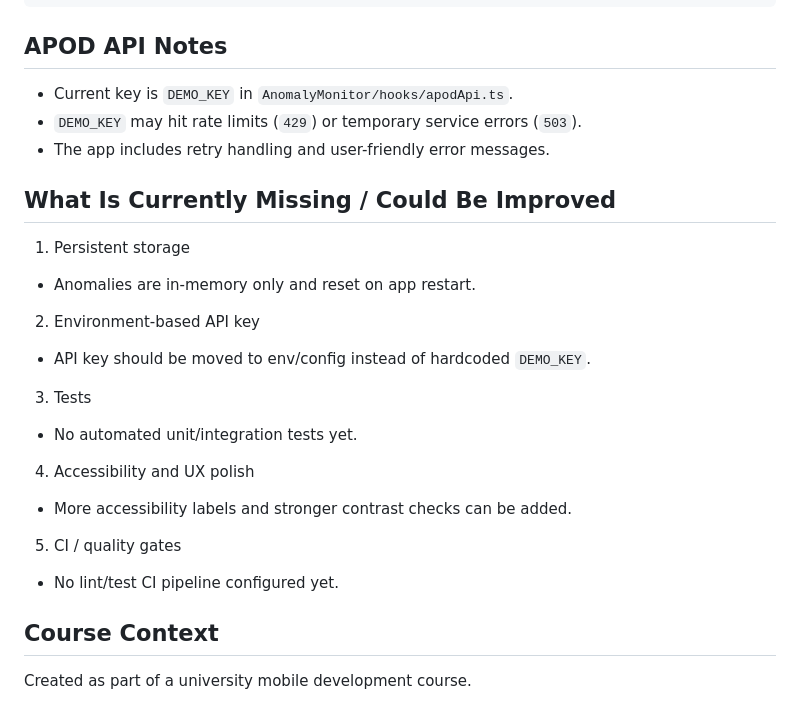
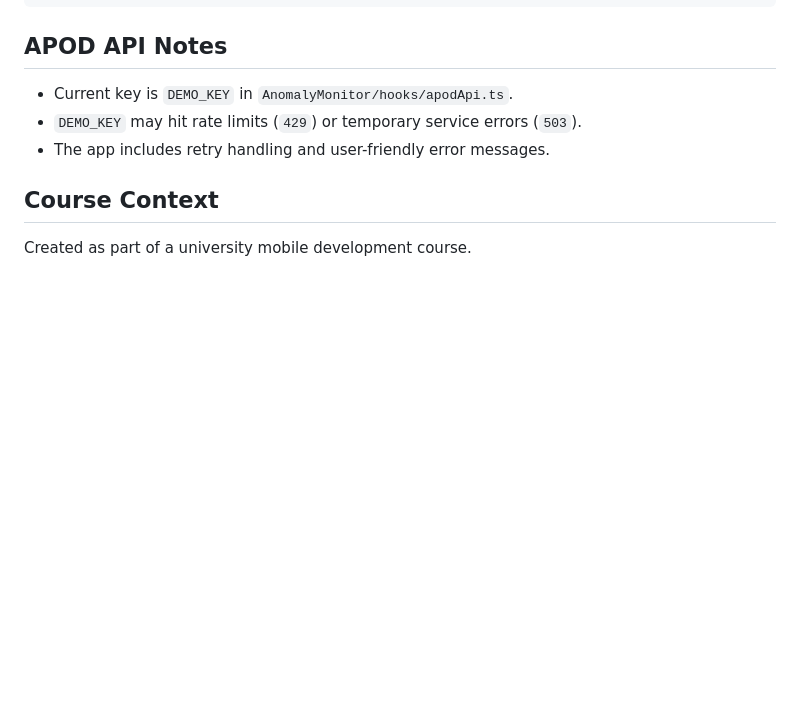
Before and after one commit to SebastianHilgerHM/AnomalyMonitor_UniProject, a Markdown page: README.md, the part around the change. Drawn GitHub-style; blank space fills up the shorter version.

Commit message:
feat: Remove section on missing features and improvements from README for clarity

```diff
--- a/README.md
+++ b/README.md
@@ -118,23 +118,6 @@ node scripts/generate-worldmap-land-mask.cjs
 - `DEMO_KEY` may hit rate limits (`429`) or temporary service errors (`503`).
 - The app includes retry handling and user-friendly error messages.
 
-## What Is Currently Missing / Could Be Improved
-
-1. Persistent storage
-- Anomalies are in-memory only and reset on app restart.
-
-2. Environment-based API key
-- API key should be moved to env/config instead of hardcoded `DEMO_KEY`.
-
-3. Tests
-- No automated unit/integration tests yet.
-
-4. Accessibility and UX polish
-- More accessibility labels and stronger contrast checks can be added.
-
-5. CI / quality gates
-- No lint/test CI pipeline configured yet.
-
 ## Course Context
 
 Created as part of a university mobile development course.
```
